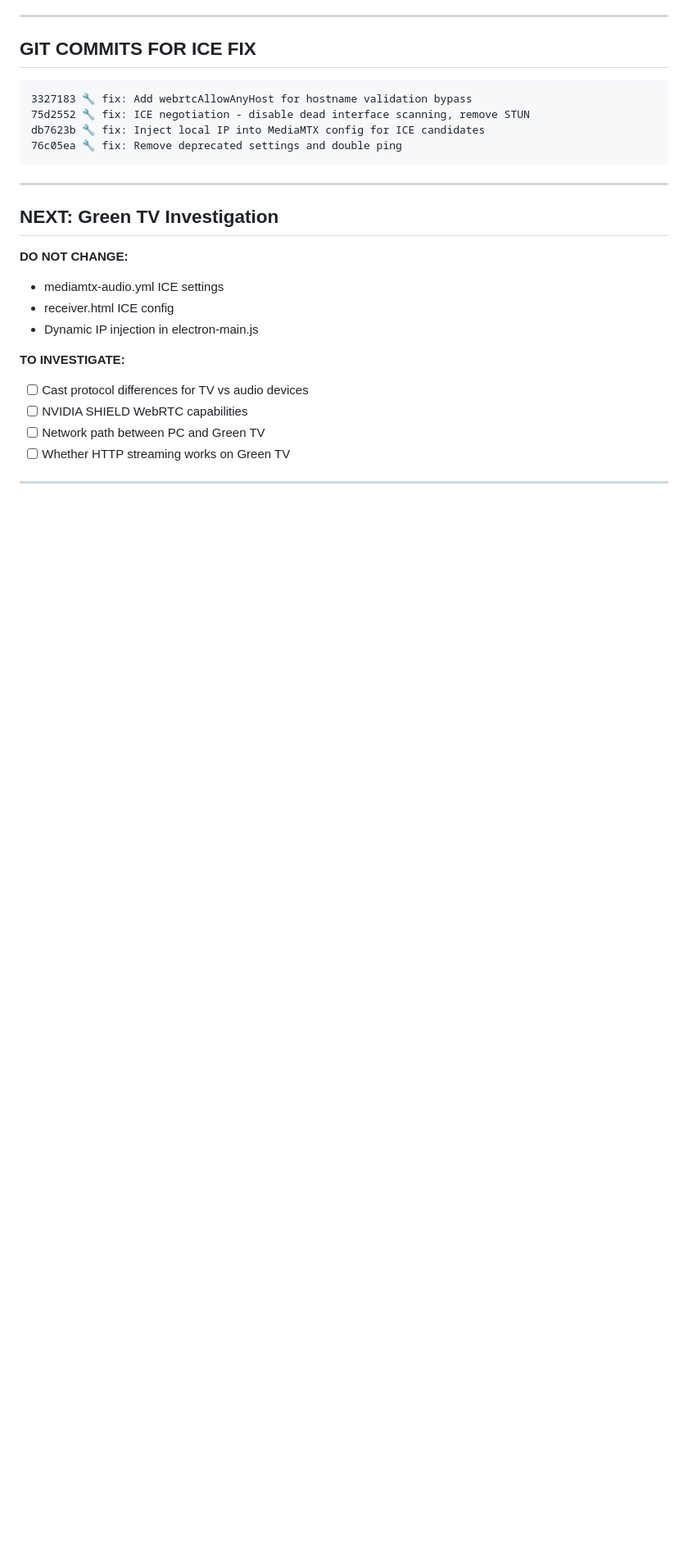
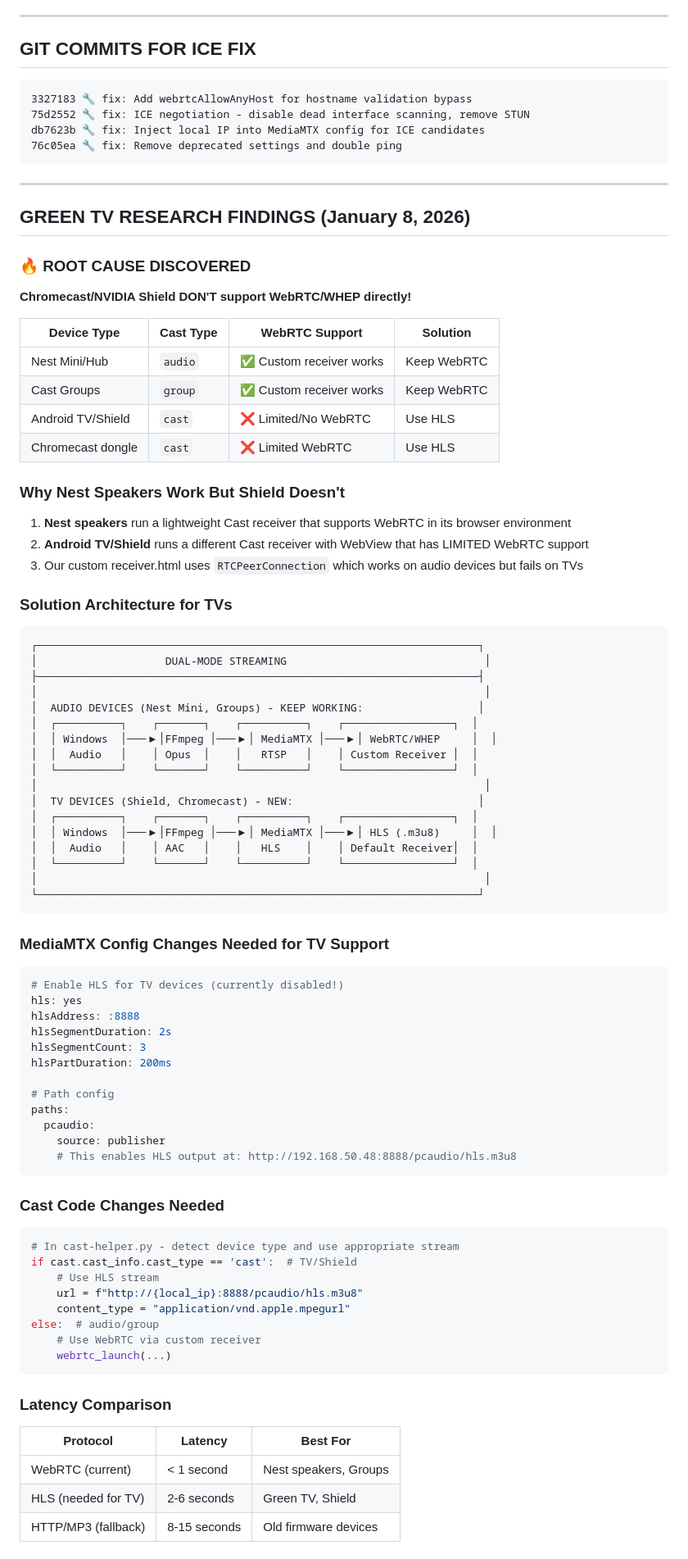
Before and after one commit to Kepners/pcnestspeaker, a Markdown page: .claude/CLAUDE.md, the part around one of its changes. Shown at 82% size. GitHub-like rendering; blank space fills up the shorter version.

Commit message:
📚 docs: Green TV research - WebRTC vs HLS solution found
ROOT CAUSE: Android TV/Shield Cast receivers have limited WebRTC support
SOLUTION: Use HLS for TV devices, keep WebRTC for audio devices

Key findings:
- Nest speakers support WebRTC in Cast receiver environment
- Android TV/Shield WebView has limited/no WebRTC support
- HLS works natively on all Cast devices via Default Media Receiver
- Dual-mode streaming: WebRTC for audio, HLS for TVs

Latency comparison:
- WebRTC: <1 second (audio devices)
- HLS: 2-6 seconds (TVs)
- HTTP/MP3: 8-15 seconds (fallback)

Implementation plan documented - DO NOT break working audio devices

Co-Authored-By: Claude Opus 4.5 <noreply@anthropic.com>

````diff
--- a/.claude/CLAUDE.md
+++ b/.claude/CLAUDE.md
@@ -2140,15 +2140,82 @@ db7623b 🔧 fix: Inject local IP into MediaMTX config for ICE candidates
 
 ---
 
-## NEXT: Green TV Investigation
-
-**DO NOT CHANGE:**
-- mediamtx-audio.yml ICE settings
-- receiver.html ICE config
-- Dynamic IP injection in electron-main.js
-
-**TO INVESTIGATE:**
-- [ ] Cast protocol differences for TV vs audio devices
-- [ ] NVIDIA SHIELD WebRTC capabilities
-- [ ] Network path between PC and Green TV
-- [ ] Whether HTTP streaming works on Green TV
+## GREEN TV RESEARCH FINDINGS (January 8, 2026)
+
+### 🔥 ROOT CAUSE DISCOVERED
+
+**Chromecast/NVIDIA Shield DON'T support WebRTC/WHEP directly!**
+
+| Device Type | Cast Type | WebRTC Support | Solution |
+|-------------|-----------|----------------|----------|
+| Nest Mini/Hub | `audio` | ✅ Custom receiver works | Keep WebRTC |
+| Cast Groups | `group` | ✅ Custom receiver works | Keep WebRTC |
+| Android TV/Shield | `cast` | ❌ Limited/No WebRTC | Use HLS |
+| Chromecast dongle | `cast` | ❌ Limited WebRTC | Use HLS |
+
+### Why Nest Speakers Work But Shield Doesn't
+
+1. **Nest speakers** run a lightweight Cast receiver that supports WebRTC in its browser environment
+2. **Android TV/Shield** runs a different Cast receiver with WebView that has LIMITED WebRTC support
+3. Our custom receiver.html uses `RTCPeerConnection` which works on audio devices but fails on TVs
+
+### Solution Architecture for TVs
+
+```
+┌─────────────────────────────────────────────────────────────────────┐
+│                    DUAL-MODE STREAMING                               │
+├─────────────────────────────────────────────────────────────────────┤
+│                                                                      │
+│  AUDIO DEVICES (Nest Mini, Groups) - KEEP WORKING:                  │
+│  ┌──────────┐    ┌───────┐    ┌──────────┐    ┌─────────────────┐  │
+│  │ Windows  │───▶│FFmpeg │───▶│ MediaMTX │───▶│ WebRTC/WHEP     │  │
+│  │  Audio   │    │ Opus  │    │   RTSP   │    │ Custom Receiver │  │
+│  └──────────┘    └───────┘    └──────────┘    └─────────────────┘  │
+│                                                                      │
+│  TV DEVICES (Shield, Chromecast) - NEW:                             │
+│  ┌──────────┐    ┌───────┐    ┌──────────┐    ┌─────────────────┐  │
+│  │ Windows  │───▶│FFmpeg │───▶│ MediaMTX │───▶│ HLS (.m3u8)     │  │
+│  │  Audio   │    │ AAC   │    │   HLS    │    │ Default Receiver│  │
+│  └──────────┘    └───────┘    └──────────┘    └─────────────────┘  │
+│                                                                      │
+└─────────────────────────────────────────────────────────────────────┘
+```
+
+### MediaMTX Config Changes Needed for TV Support
+
+```yaml
+# Enable HLS for TV devices (currently disabled!)
+hls: yes
+hlsAddress: :8888
+hlsSegmentDuration: 2s
+hlsSegmentCount: 3
+hlsPartDuration: 200ms
+
+# Path config
+paths:
+  pcaudio:
+    source: publisher
+    # This enables HLS output at: http://192.168.50.48:8888/pcaudio/hls.m3u8
+```
+
+### Cast Code Changes Needed
+
+```python
+# In cast-helper.py - detect device type and use appropriate stream
+if cast.cast_info.cast_type == 'cast':  # TV/Shield
+    # Use HLS stream
+    url = f"http://{local_ip}:8888/pcaudio/hls.m3u8"
+    content_type = "application/vnd.apple.mpegurl"
+else:  # audio/group
+    # Use WebRTC via custom receiver
+    webrtc_launch(...)
+```
+
+### Latency Comparison
+
+| Protocol | Latency | Best For |
+|----------|---------|----------|
+| WebRTC (current) | < 1 second | Nest speakers, Groups |
+| HLS (needed for TV) | 2-6 seconds | Green TV, Shield |
+| HTTP/MP3 (fallback) | 8-15 seconds | Old firmware devices |
+
````
Also changed, not shown: other parts of .claude/CLAUDE.md (+19 -0 lines).
